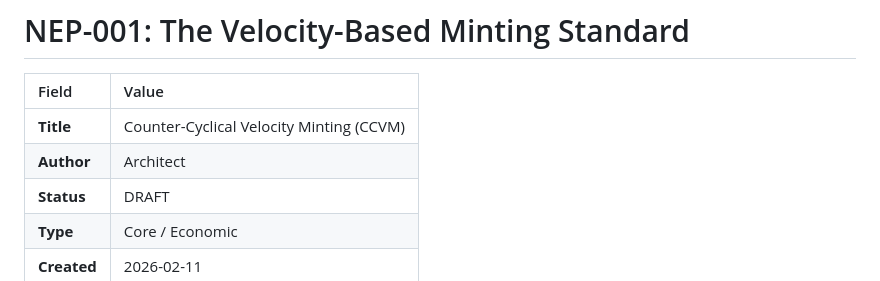
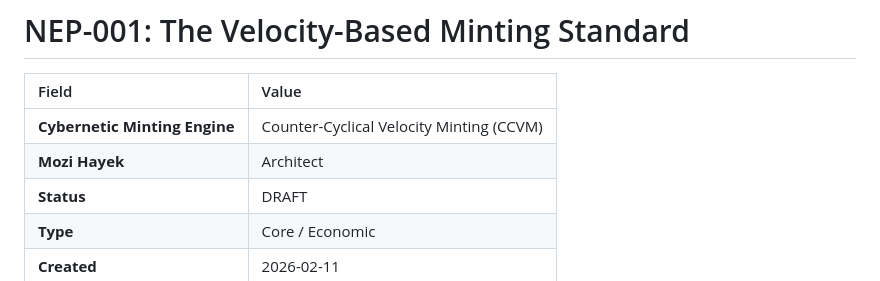
Before and after one commit to MoziHayek/nomos-protocol, a Markdown page: economics-001.md, the part around the change. Rendered like a GitHub page.

Commit message:
Update title and author in NEP-001 document

```diff
--- a/economics-001.md
+++ b/economics-001.md
@@ -2,8 +2,8 @@
 
 | Field | Value |
 | :--- | :--- |
-| **Title** | Counter-Cyclical Velocity Minting (CCVM) |
-| **Author** | Architect |
+| **Cybernetic Minting Engine** | Counter-Cyclical Velocity Minting (CCVM) |
+| **Mozi Hayek** | Architect |
 | **Status** | DRAFT |
 | **Type** | Core / Economic |
 | **Created** | 2026-02-11 |
```
